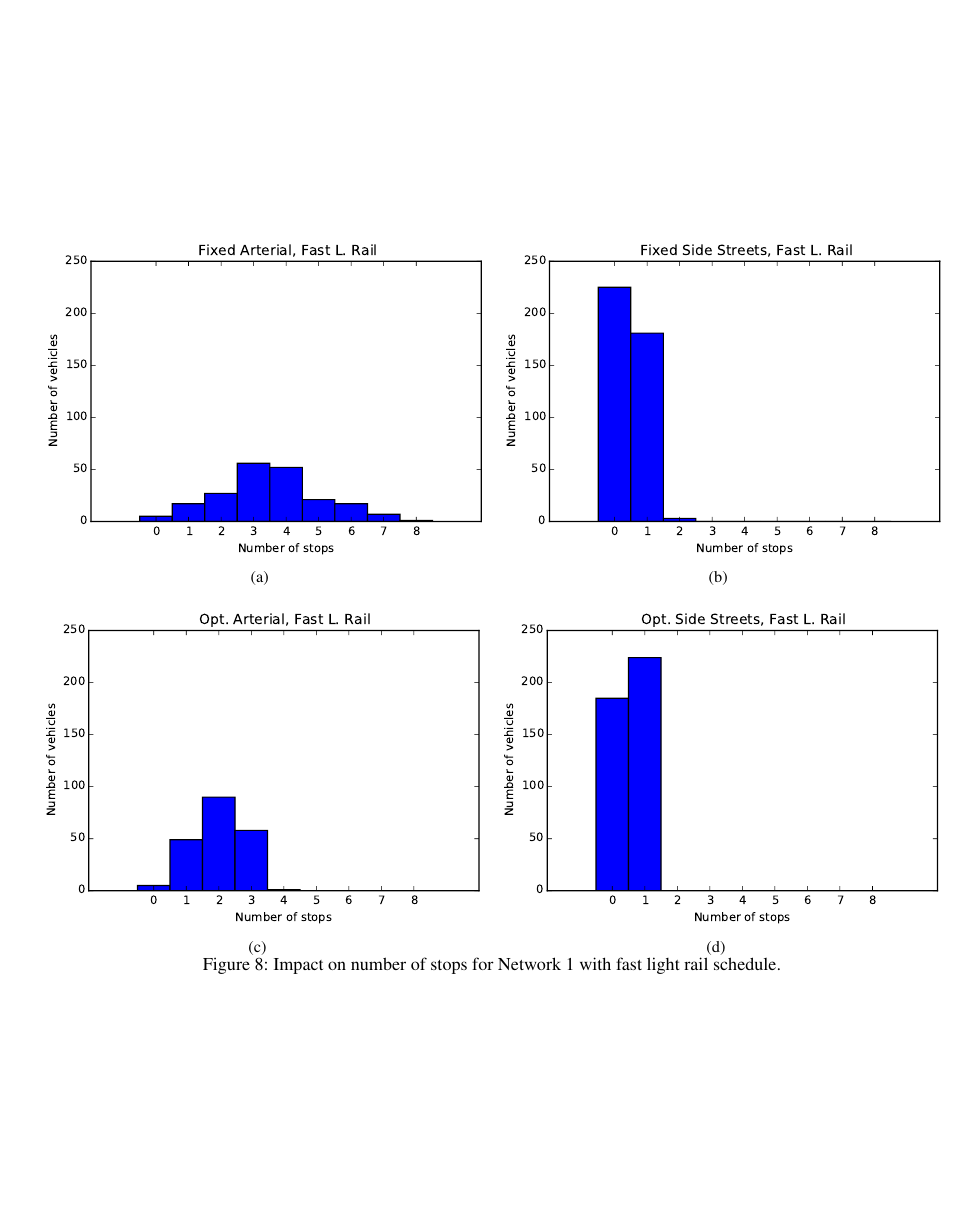
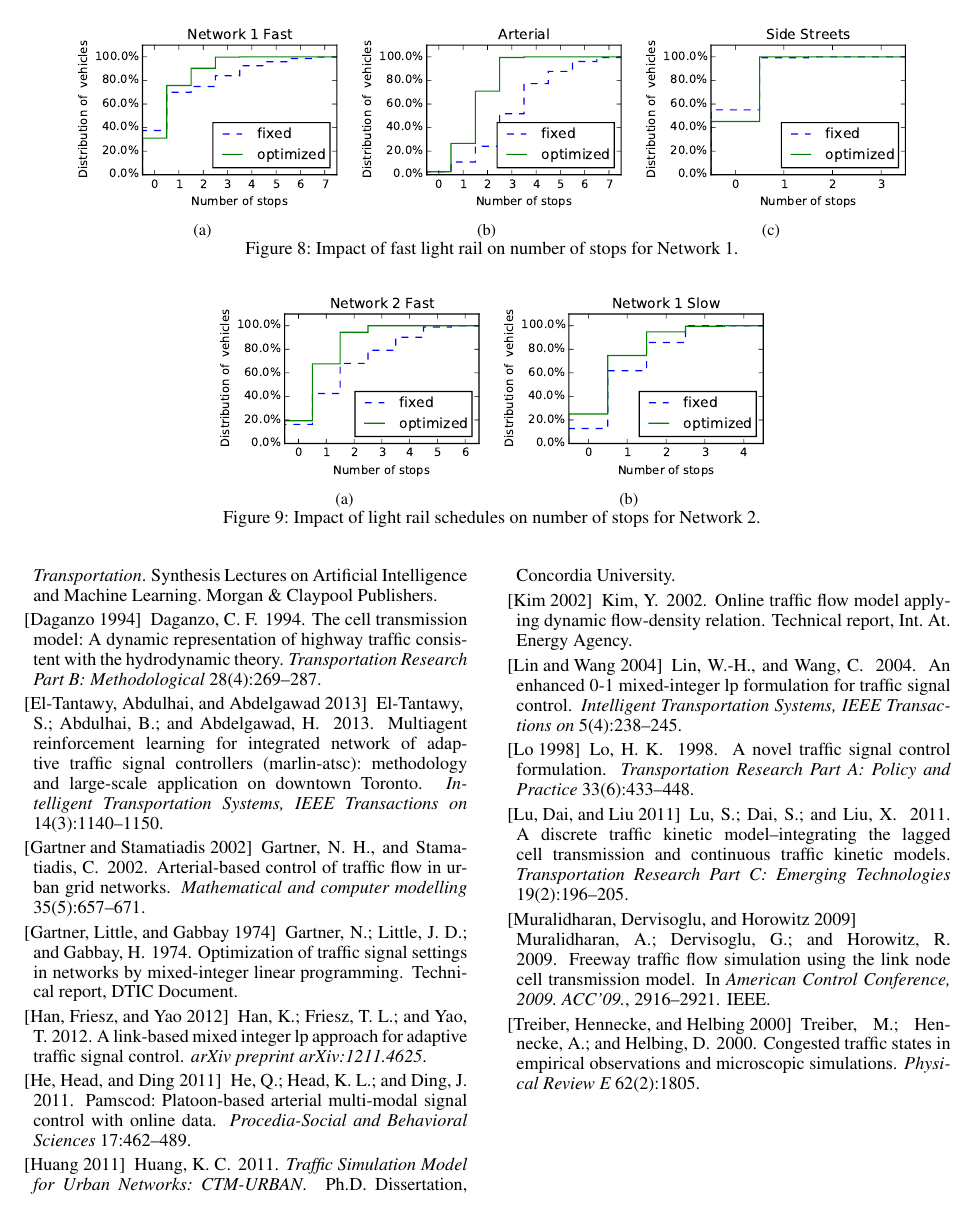
Before and after one commit to iainguilliard/QTM_Traffic_Model, a LaTeX paper (ICAPS_Paper/light_rail-icaps16.tex, which reads ICAPS_Paper/tex/Experiments.tex): page 9 of 11 before the commit and page 8 of 8 after it. Compiled offline with pdfLaTeX.

Commit message:
Updated histogram plots of stops to cumulative plots

```diff
--- a/ICAPS_Paper/tex/Experiments.tex
+++ b/ICAPS_Paper/tex/Experiments.tex
@@ -299,23 +297,25 @@ public transportation.
 %
-\label{fig:arterial_hist_slow}
+\label{fig:network1_hist_slow}
 \end{figure*}
 
 \begin{figure*}[t!] \centering
 %  trim={<left> <lower> <right> <upper>}
-\subfigure[]{\label{fig:arterial_fast:hist:f0}
-\includegraphics[keepaspectratio,width=0.49\textwidth]{avenue2_1_f_1w5_hist_0.pdf}}
-\subfigure[]{\label{fig:arterial_fast:hist:f1}
-\includegraphics[keepaspectratio,width=0.49\textwidth]{avenue2_1_f_1w5_hist_1.pdf}}
-\subfigure[]{\label{fig:arterial_fast:hist:0}
-\includegraphics[keepaspectratio,width=0.49\textwidth]{avenue2_1_1w5_hist_0.pdf}}
-\subfigure[]{\label{fig:arterial_fast:hist:1}
-\includegraphics[keepaspectratio,width=0.49\textwidth]{avenue2_1_1w5_hist_1.pdf}}
+\subfigure[]{\label{fig:network1_fast:hist}
+\includegraphics[keepaspectratio,width=0.3\textwidth]{network1_hist_fast.pdf}}
+\subfigure[]{\label{fig:nwrwork1_fast:hist:arterial}
+\includegraphics[keepaspectratio,width=0.3\textwidth]{network1_hist_fast_arterial.pdf}}
+\subfigure[]{\label{fig:network1_fast:hist:side}
+\includegraphics[keepaspectratio,width=0.3\textwidth]{network1_hist_fast_side.pdf}}
 %
 \vspace{-5mm}
-\caption{Impact on number of stops for Network 1 with fast light rail schedule.}
+\caption{Impact of fast light rail on number of stops for Network 1.}
 %
-\label{fig:arterial_hist_fast}
+\label{fig:network1_hist_fast}
 \end{figure*}
 
 \begin{figure*}[t!] \centering
 %  trim={<left> <lower> <right> <upper>}
+\subfigure[]{\label{fig:network2_fast:hist}
+\includegraphics[keepaspectratio,width=0.3\textwidth]{network2_hist_fast.pdf}}
+\subfigure[]{\label{fig:network2_slow:hist:}
+\includegraphics[keepaspectratio,width=0.3\textwidth]{network1_hist_slow.pdf}}
@@ -330,6 +322,6 @@ public transportation.
 %
 \vspace{-5mm}
-\caption{Impact on number of stops for Network 2 with slow light rail schedule.}
+\caption{Impact of light rail schedules on number of stops for Network 2.}
 %
-\label{fig:grid_hist_slow}
+\label{fig:network2_hist}
 \end{figure*}
```
Also changed, not shown: ICAPS_Paper/light_rail-icaps16.tex (+6 -5 lines), ICAPS_Paper/plots/network1_hist_fast.pdf (added), ICAPS_Paper/plots/network1_hist_fast_arterial.pdf (added), ICAPS_Paper/plots/network1_hist_fast_side.pdf (added), ICAPS_Paper/plots/network1_hist_slow.pdf (added), ICAPS_Paper/plots/network1_hist_slow_arterial.pdf (added), ICAPS_Paper/plots/network1_hist_slow_side.pdf (added), ICAPS_Paper/plots/network2_hist_fast.pdf (added), ICAPS_Paper/plots/network2_hist_slow.pdf (added), ICAPS_Paper/tex/Experiments.tex (43 more changed lines).
